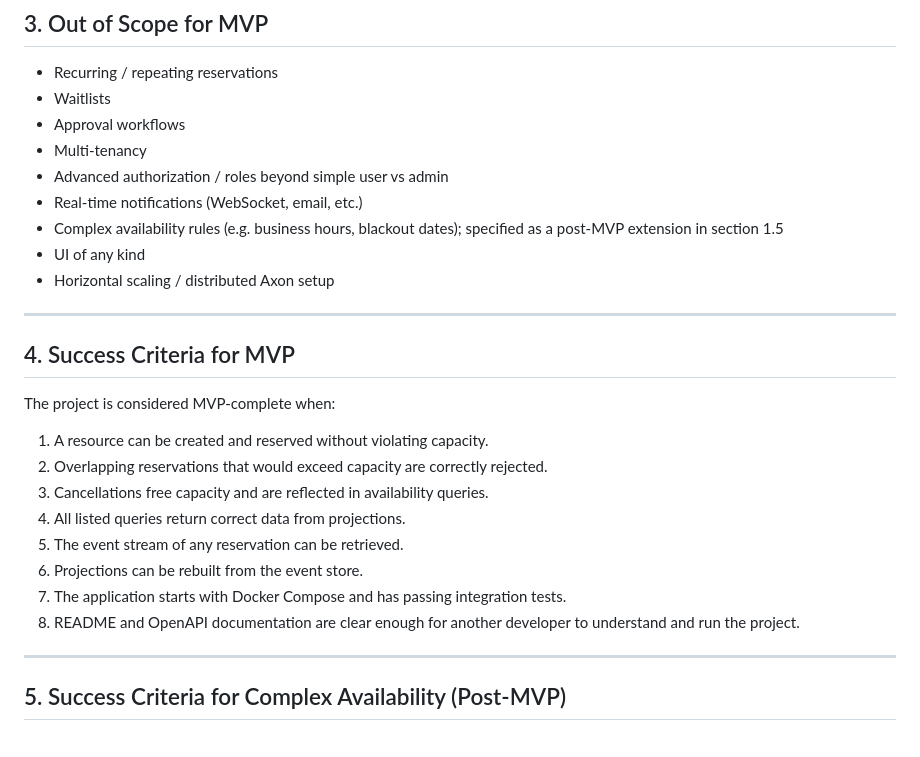
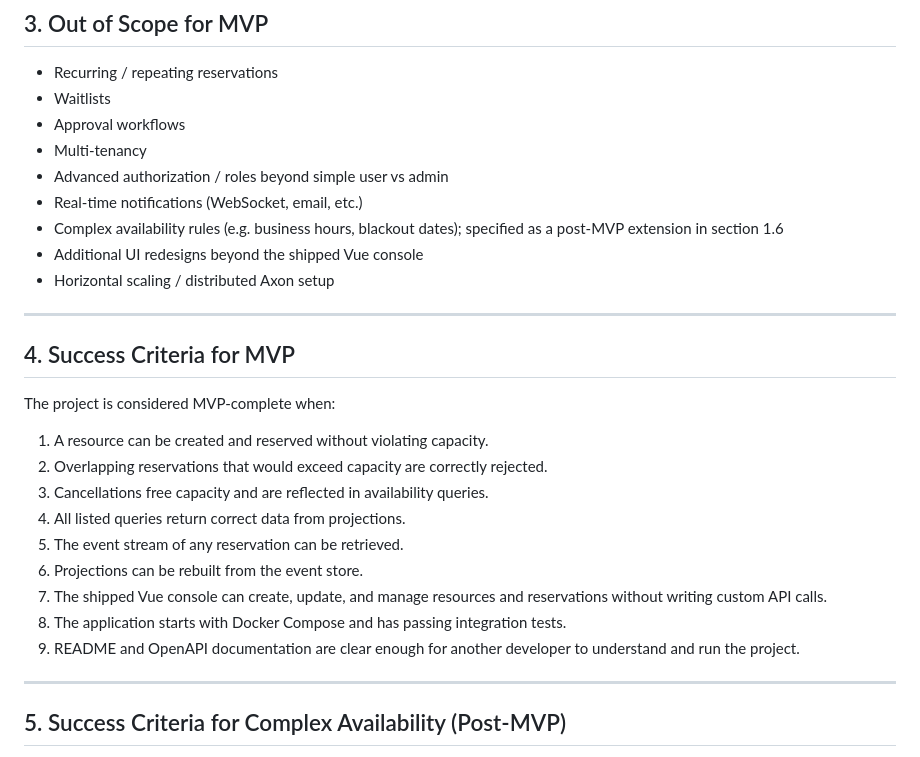
Before and after one commit to areeves/axon-resource-booking, a Markdown page: REQUIREMENTS.md, the part around one of its changes. GitHub-like rendering.

```diff
--- a/REQUIREMENTS.md
+++ b/REQUIREMENTS.md
@@ -220,8 +245,8 @@ created-by/created-at metadata.
 - Multi-tenancy
 - Advanced authorization / roles beyond simple user vs admin
 - Real-time notifications (WebSocket, email, etc.)
-- Complex availability rules (e.g. business hours, blackout dates); specified as a post-MVP extension in section 1.5
-- UI of any kind
+- Complex availability rules (e.g. business hours, blackout dates); specified as a post-MVP extension in section 1.6
+- Additional UI redesigns beyond the shipped Vue console
 - Horizontal scaling / distributed Axon setup
 
 ---
@@ -236,8 +261,9 @@ The project is considered MVP-complete when:
 4. All listed queries return correct data from projections.
 5. The event stream of any reservation can be retrieved.
 6. Projections can be rebuilt from the event store.
-7. The application starts with Docker Compose and has passing integration tests.
-8. README and OpenAPI documentation are clear enough for another developer to understand and run the project.
+7. The shipped Vue console can create, update, and manage resources and reservations without writing custom API calls.
+8. The application starts with Docker Compose and has passing integration tests.
+9. README and OpenAPI documentation are clear enough for another developer to understand and run the project.
 
 ---
 
```
Also changed, not shown: other parts of REQUIREMENTS.md (+30 -5 lines).
